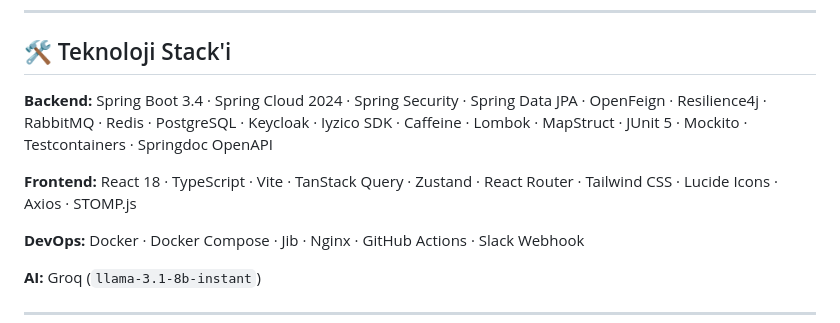
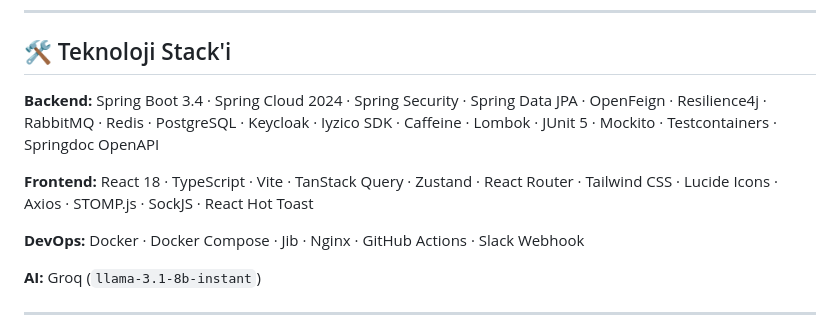
Before and after one commit to aslidurucan/n11-ecommerce, a Markdown page: README.md, the part around the change. Rendered like a GitHub page.

Commit message:
Update technology stack in README

```diff
--- a/README.md
+++ b/README.md
@@ -392,9 +392,9 @@ Groq çağrısı her sorguda gider (LLM doğal dil anlama için). Ancak kategori
 
 ## 🛠️ Teknoloji Stack'i
 
-**Backend:** Spring Boot 3.4 · Spring Cloud 2024 · Spring Security · Spring Data JPA · OpenFeign · Resilience4j · RabbitMQ · Redis · PostgreSQL · Keycloak · Iyzico SDK · Caffeine · Lombok · MapStruct · JUnit 5 · Mockito · Testcontainers · Springdoc OpenAPI
+**Backend:** Spring Boot 3.4 · Spring Cloud 2024 · Spring Security · Spring Data JPA · OpenFeign · Resilience4j · RabbitMQ · Redis · PostgreSQL · Keycloak · Iyzico SDK · Caffeine · Lombok · JUnit 5 · Mockito · Testcontainers · Springdoc OpenAPI
 
-**Frontend:** React 18 · TypeScript · Vite · TanStack Query · Zustand · React Router · Tailwind CSS · Lucide Icons · Axios · STOMP.js
+**Frontend:** React 18 · TypeScript · Vite · TanStack Query · Zustand · React Router · Tailwind CSS · Lucide Icons · Axios · STOMP.js · SockJS · React Hot Toast
 
 **DevOps:** Docker · Docker Compose · Jib · Nginx · GitHub Actions · Slack Webhook
 
```
